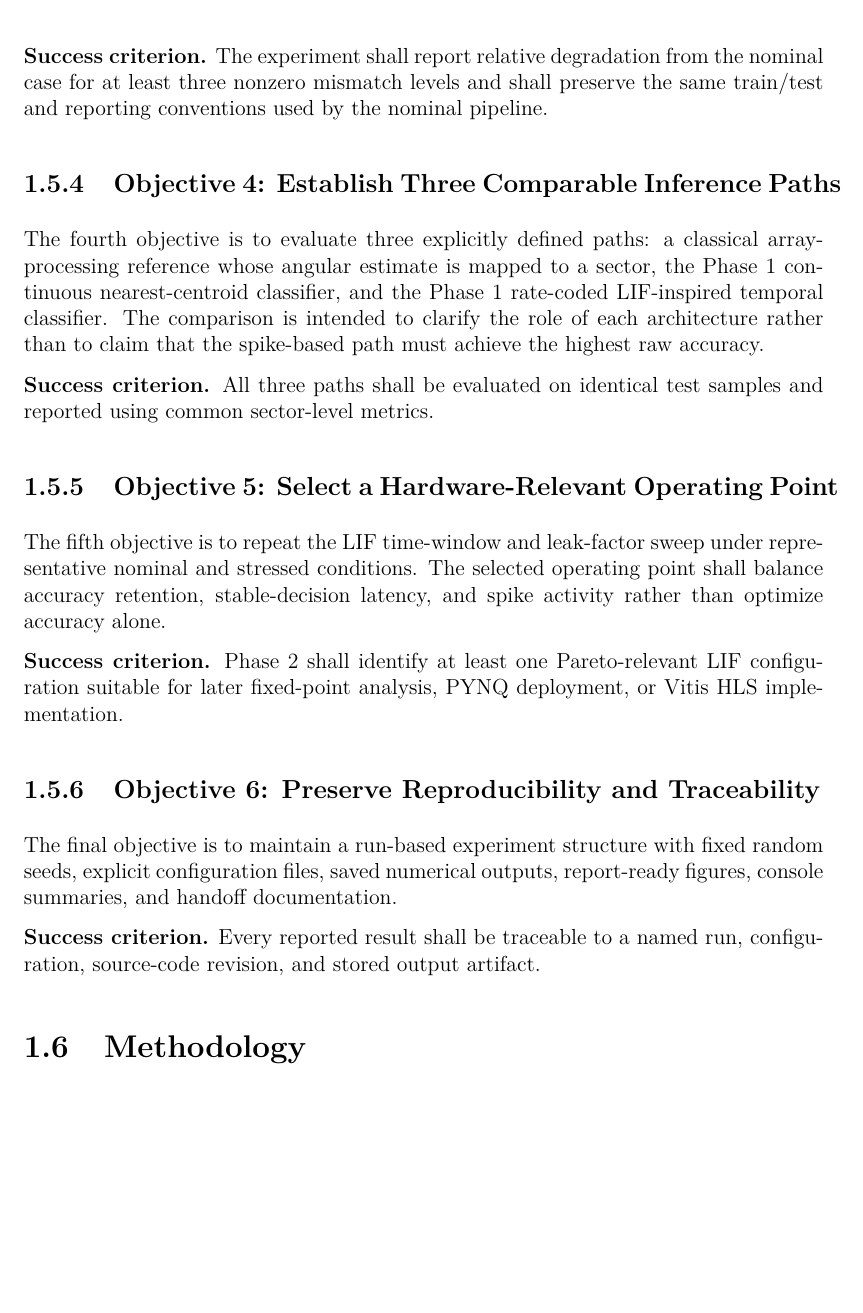
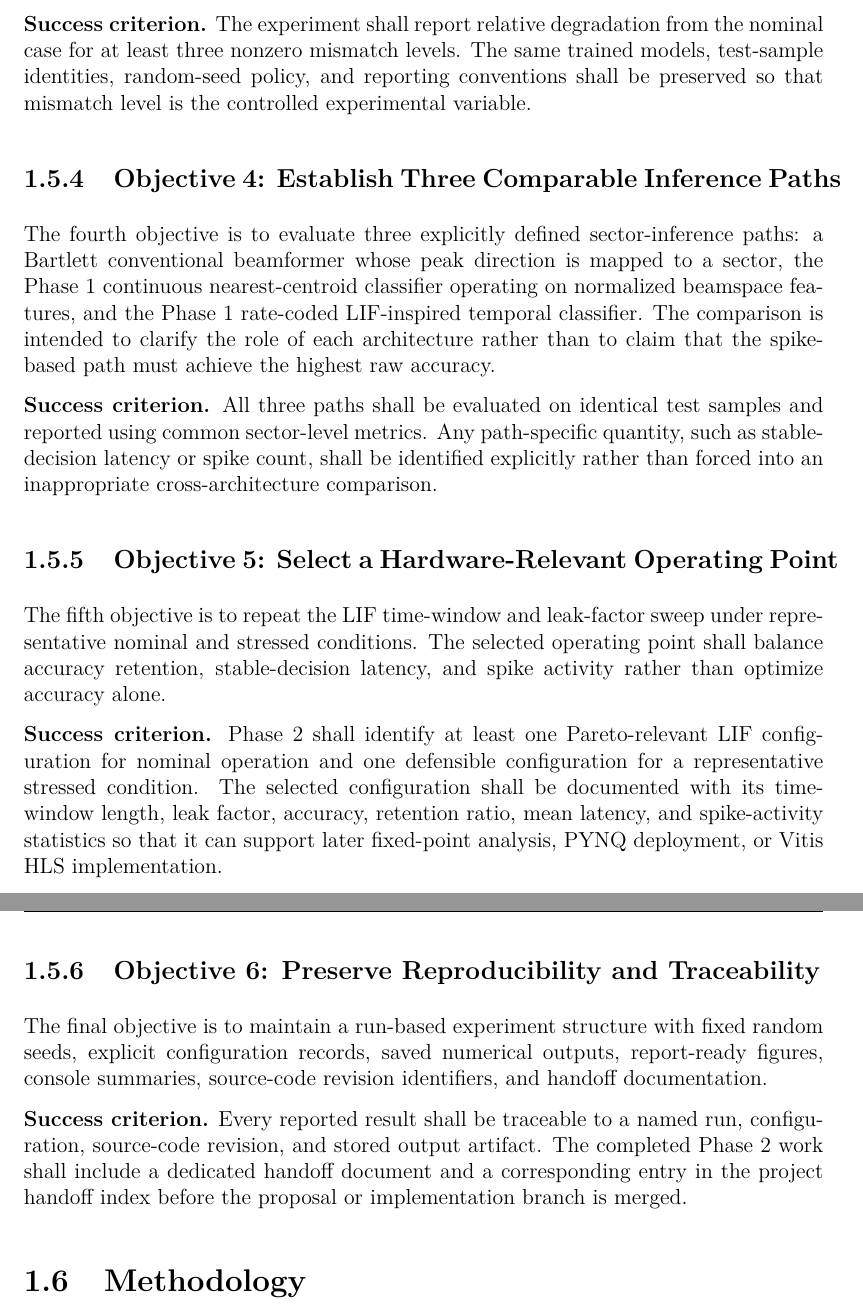
Before and after one commit to hmolhem/embedded-ai-snn-edge-inference, a LaTeX thesis (docs/reports/phase_02_latex/proposal/main.tex, which reads docs/reports/phase_02_latex/proposal/content/05_technical_objectives.tex): part of page 19 of 27 before the commit and two parts of pages 19 and 20 of 27 after it, the two joined at a grey line, cut so that both start at the same text, the shorter picture padded with empty space. Compiled offline with pdfLaTeX.

Commit message:
Refine Phase 2 technical objectives and success criteria

```diff
--- a/docs/reports/phase_02_latex/proposal/content/05_technical_objectives.tex
+++ b/docs/reports/phase_02_latex/proposal/content/05_technical_objectives.tex
@@ -18,22 +18,22 @@ The second objective is to extend the dataset generator with an expanded low-SNR
 
 The third objective is to introduce controlled element-level gain and phase perturbations into the test snapshots while retaining the nominal array model in the feature-extraction and inference stages. This experiment will quantify sensitivity to calibration mismatch without expanding the project into a full array-calibration study.
 
-\textbf{Success criterion.} The experiment shall report relative degradation from the nominal case for at least three nonzero mismatch levels and shall preserve the same train/test and reporting conventions used by the nominal pipeline.
+\textbf{Success criterion.} The experiment shall report relative degradation from the nominal case for at least three nonzero mismatch levels. The same trained models, test-sample identities, random-seed policy, and reporting conventions shall be preserved so that mismatch level is the controlled experimental variable.
 
 \subsection{Objective 4: Establish Three Comparable Inference Paths}
 
-The fourth objective is to evaluate three explicitly defined paths: a classical array-processing reference whose angular estimate is mapped to a sector, the Phase 1 continuous nearest-centroid classifier, and the Phase 1 rate-coded LIF-inspired temporal classifier. The comparison is intended to clarify the role of each architecture rather than to claim that the spike-based path must achieve the highest raw accuracy.
+The fourth objective is to evaluate three explicitly defined sector-inference paths: a Bartlett conventional beamformer whose peak direction is mapped to a sector, the Phase 1 continuous nearest-centroid classifier operating on normalized beamspace features, and the Phase 1 rate-coded LIF-inspired temporal classifier. The comparison is intended to clarify the role of each architecture rather than to claim that the spike-based path must achieve the highest raw accuracy.
 
-\textbf{Success criterion.} All three paths shall be evaluated on identical test samples and reported using common sector-level metrics.
+\textbf{Success criterion.} All three paths shall be evaluated on identical test samples and reported using common sector-level metrics. Any path-specific quantity, such as stable-decision latency or spike count, shall be identified explicitly rather than forced into an inappropriate cross-architecture comparison.
 
 \subsection{Objective 5: Select a Hardware-Relevant Operating Point}
 
 The fifth objective is to repeat the LIF time-window and leak-factor sweep under representative nominal and stressed conditions. The selected operating point shall balance accuracy retention, stable-decision latency, and spike activity rather than optimize accuracy alone.
 
-\textbf{Success criterion.} Phase 2 shall identify at least one Pareto-relevant LIF configuration suitable for later fixed-point analysis, PYNQ deployment, or Vitis HLS implementation.
+\textbf{Success criterion.} Phase 2 shall identify at least one Pareto-relevant LIF configuration for nominal operation and one defensible configuration for a representative stressed condition. The selected configuration shall be documented with its time-window length, leak factor, accuracy, retention ratio, mean latency, and spike-activity statistics so that it can support later fixed-point analysis, PYNQ deployment, or Vitis HLS implementation.
 
 \subsection{Objective 6: Preserve Reproducibility and Traceability}
 
-The final objective is to maintain a run-based experiment structure with fixed random seeds, explicit configuration files, saved numerical outputs, report-ready figures, console summaries, and handoff documentation.
+The final objective is to maintain a run-based experiment structure with fixed random seeds, explicit configuration records, saved numerical outputs, report-ready figures, console summaries, source-code revision identifiers, and handoff documentation.
 
-\textbf{Success criterion.} Every reported result shall be traceable to a named run, configuration, source-code revision, and stored output artifact.
+\textbf{Success criterion.} Every reported result shall be traceable to a named run, configuration, source-code revision, and stored output artifact. The completed Phase 2 work shall include a dedicated handoff document and a corresponding entry in the project handoff index before the proposal or implementation branch is merged.
```
Also changed, not shown: docs/reports/phase_02_latex/proposal/content/05_technical_objectives.tex (10 more changed lines).
